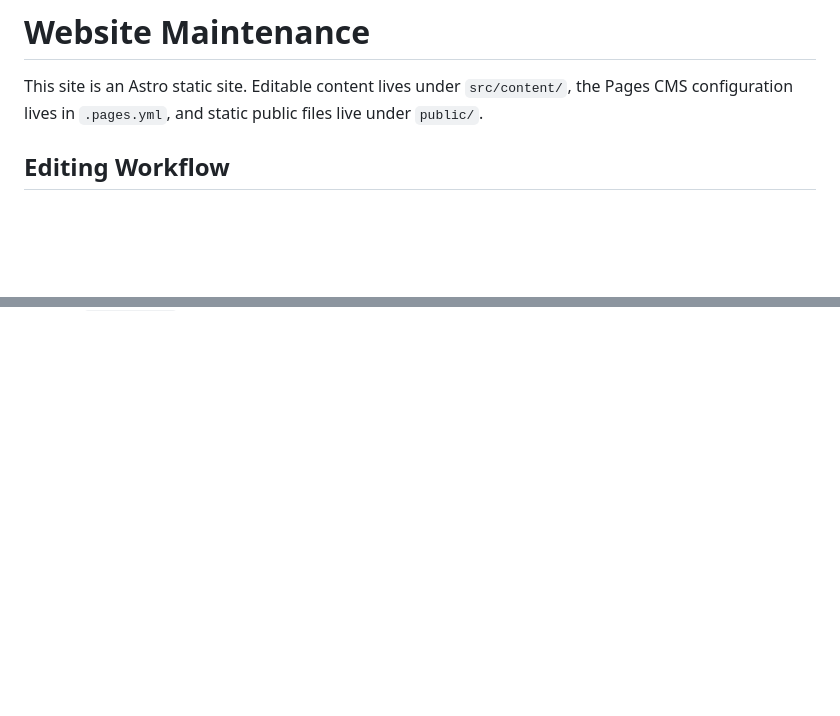
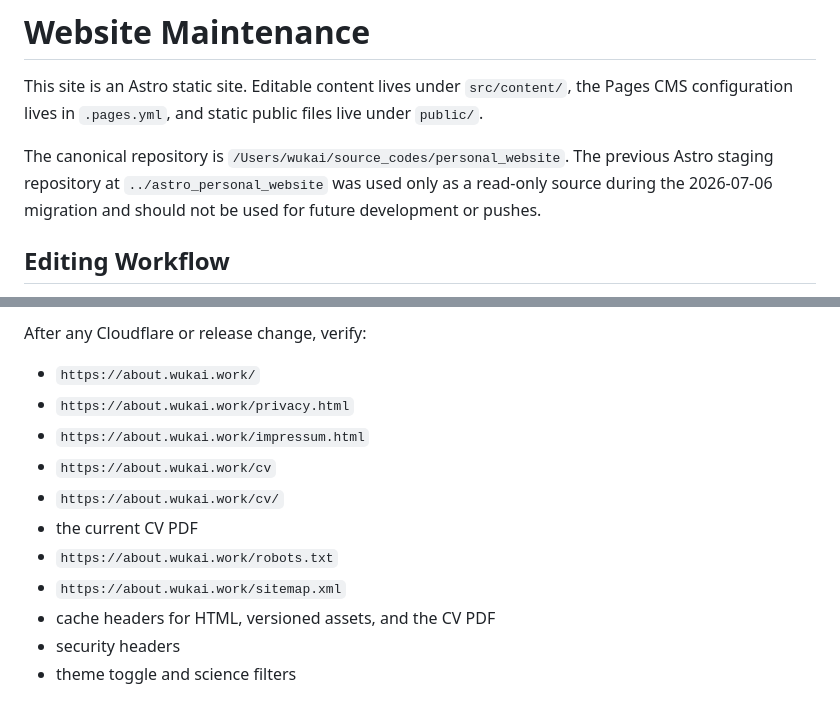
Before and after one commit to kaiwu-astro/kaiwu-astro.github.io, a Markdown page: docs/maintenance.md, 2 parts joined by grey strips. Drawn GitHub-style; blank space fills up the shorter version.

```diff
--- a/docs/maintenance.md
+++ b/docs/maintenance.md
@@ -1,6 +1,8 @@
 # Website Maintenance
 
 This site is an Astro static site. Editable content lives under `src/content/`, the Pages CMS configuration lives in `.pages.yml`, and static public files live under `public/`.
+
+The canonical repository is `/Users/wukai/source_codes/personal_website`. The previous Astro staging repository at `../astro_personal_website` was used only as a read-only source during the 2026-07-06 migration and should not be used for future development or pushes.
 
 ## Editing Workflow
 
@@ -94,0 +140,13 @@ Update `sitemap.xml` when public URLs or important last-modified dates change.
+After any Cloudflare or release change, verify:
+
+- `https://about.wukai.work/`
+- `https://about.wukai.work/privacy.html`
+- `https://about.wukai.work/impressum.html`
+- `https://about.wukai.work/cv`
+- `https://about.wukai.work/cv/`
+- the current CV PDF
+- `https://about.wukai.work/robots.txt`
+- `https://about.wukai.work/sitemap.xml`
+- cache headers for HTML, versioned assets, and the CV PDF
+- security headers
+- theme toggle and science filters
```
Also changed, not shown: other parts of docs/maintenance.md (+43 -0 lines), AGENTS.md (+74 -43 lines).
